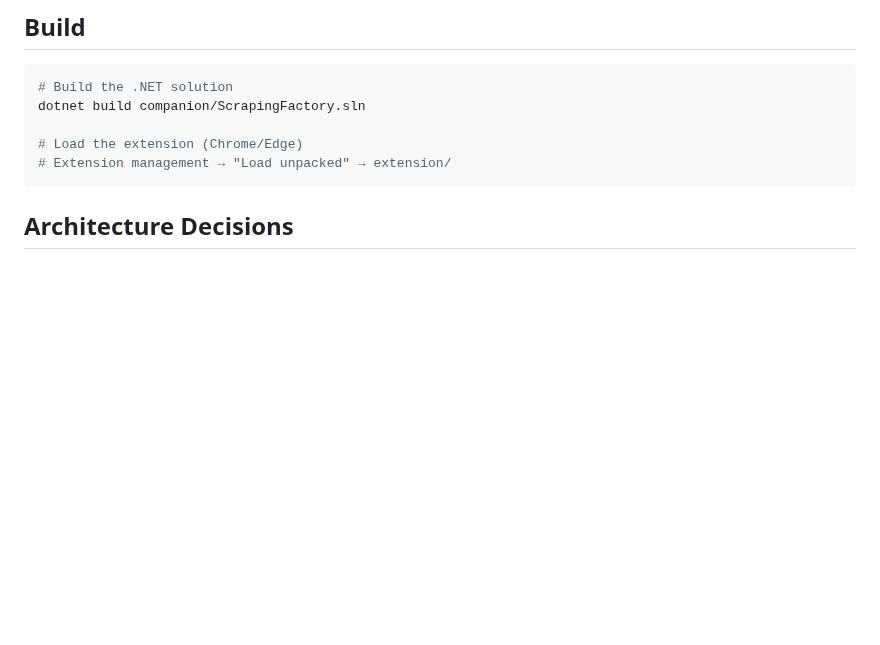
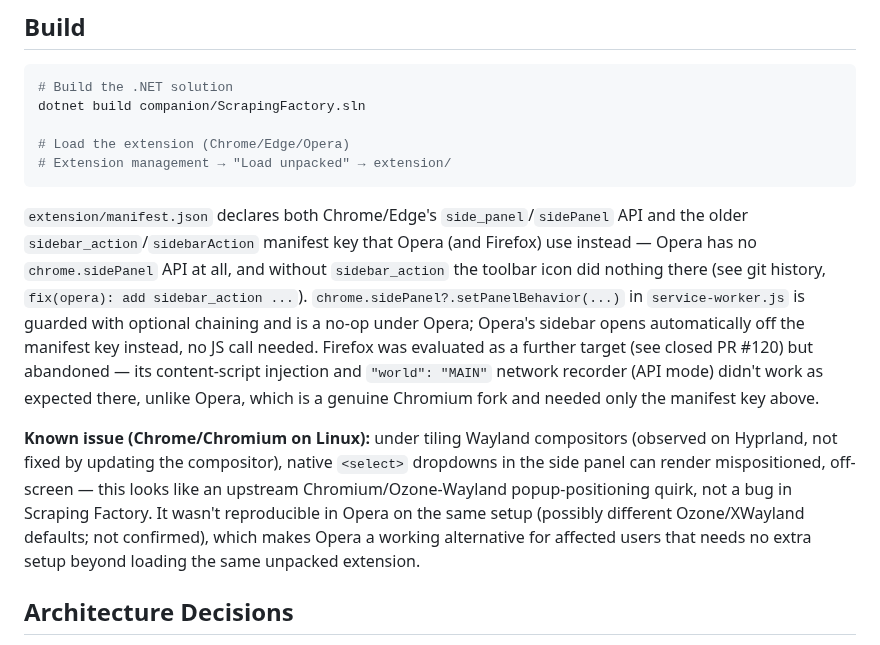
Before and after one commit to Aventinis/Scraping-Factory, a Markdown page: CLAUDE.md, the part around the change. GitHub-like rendering; blank space fills up the shorter version.

````diff
--- a/CLAUDE.md
+++ b/CLAUDE.md
@@ -85,9 +85,13 @@ language-modules/
 # Build the .NET solution
 dotnet build companion/ScrapingFactory.sln
 
-# Load the extension (Chrome/Edge)
+# Load the extension (Chrome/Edge/Opera)
 # Extension management → "Load unpacked" → extension/
 ```
+
+`extension/manifest.json` declares both Chrome/Edge's `side_panel`/`sidePanel` API and the older `sidebar_action`/`sidebarAction` manifest key that Opera (and Firefox) use instead — Opera has no `chrome.sidePanel` API at all, and without `sidebar_action` the toolbar icon did nothing there (see git history, `fix(opera): add sidebar_action ...`). `chrome.sidePanel?.setPanelBehavior(...)` in `service-worker.js` is guarded with optional chaining and is a no-op under Opera; Opera's sidebar opens automatically off the manifest key instead, no JS call needed. Firefox was evaluated as a further target (see closed PR #120) but abandoned — its content-script injection and `"world": "MAIN"` network recorder (API mode) didn't work as expected there, unlike Opera, which is a genuine Chromium fork and needed only the manifest key above.
+
+**Known issue (Chrome/Chromium on Linux):** under tiling Wayland compositors (observed on Hyprland, not fixed by updating the compositor), native `<select>` dropdowns in the side panel can render mispositioned, off-screen — this looks like an upstream Chromium/Ozone-Wayland popup-positioning quirk, not a bug in Scraping Factory. It wasn't reproducible in Opera on the same setup (possibly different Ozone/XWayland defaults; not confirmed), which makes Opera a working alternative for affected users that needs no extra setup beyond loading the same unpacked extension.
 
 ## Architecture Decisions
 
````
Also changed, not shown: README.md (+4 -2 lines).
